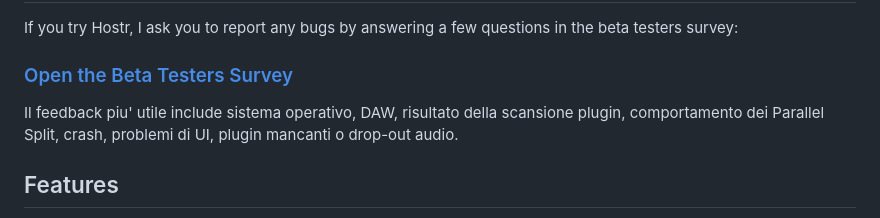
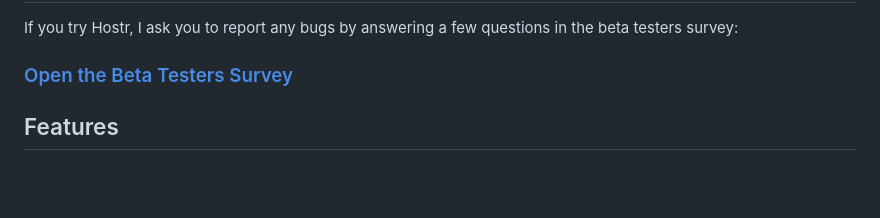
Before and after one commit to PaoloCalderone/Hostr, a Markdown page: README.md, the part around the change. Rendered like a GitHub page; blank space fills up the shorter version.

Commit message:
Update language-2

```diff
--- a/README.md
+++ b/README.md
@@ -21,8 +21,6 @@ A JUCE audio rack for building serial chains, parallel splits, and nested routin
 If you try Hostr, I ask you to report any bugs by answering a few questions in the beta testers survey:
 
 ### [Open the Beta Testers Survey](https://docs.google.com/forms/d/e/1FAIpQLScb817Rfri17RVmvtgSvn-ZfyyZXaAr_RFoCriAb4hANGFAZA/viewform)
-
-Il feedback piu' utile include sistema operativo, DAW, risultato della scansione plugin, comportamento dei Parallel Split, crash, problemi di UI, plugin mancanti o drop-out audio.
 
 
 ## Features
```
